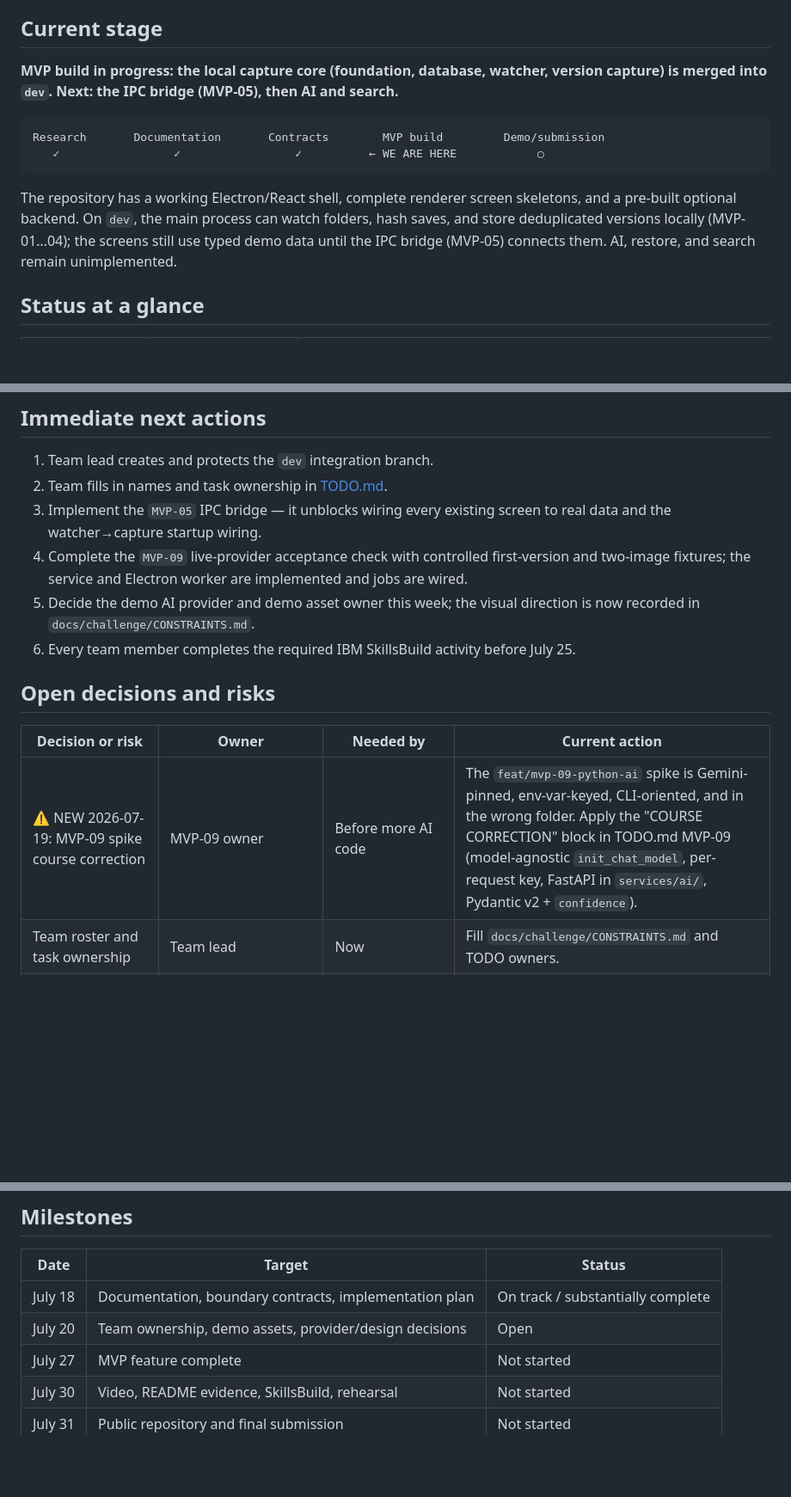
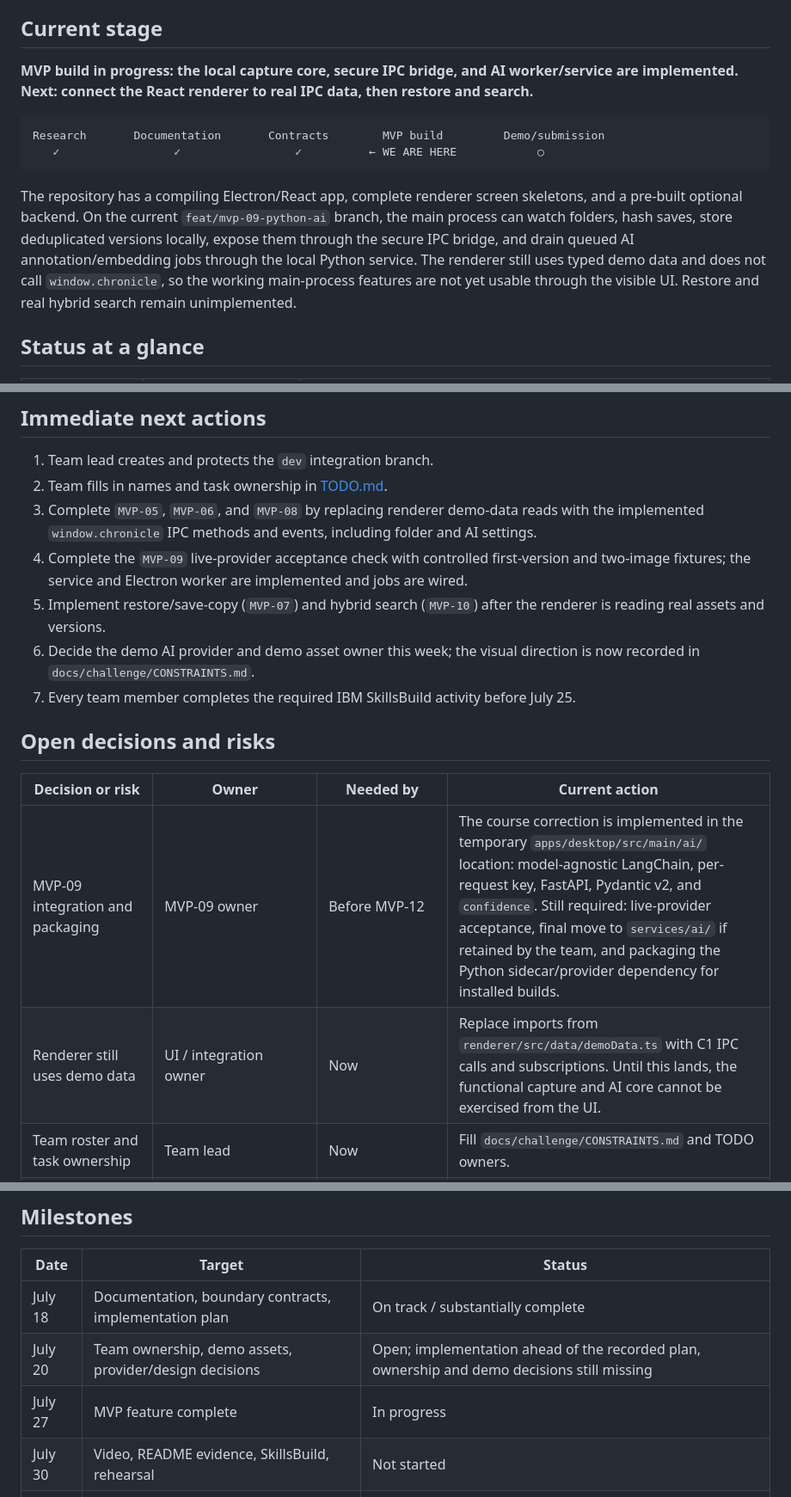
Before and after one commit to Santi-49/Chronicle, a Markdown page: PROJECT_STATUS.md, 3 parts joined by grey strips. Shown at 86% size. Drawn GitHub-style; blank space fills up the shorter version.

Commit message:
docs(mvp-09): update project status and clarify MVP build progress

````diff
--- a/PROJECT_STATUS.md
+++ b/PROJECT_STATUS.md
@@ -7,18 +7,21 @@ Start here at the beginning of a work session. Use [TODO.md](TODO.md) to claim w
 
 ## Current stage
 
-**MVP build in progress: the local capture core (foundation, database, watcher, version
-capture) is merged into `dev`. Next: the IPC bridge (MVP-05), then AI and search.**
+**MVP build in progress: the local capture core, secure IPC bridge, and AI worker/service
+are implemented. Next: connect the React renderer to real IPC data, then restore and search.**
 
 ```text
 Research       Documentation       Contracts        MVP build         Demo/submission
    ✓                 ✓                 ✓          ← WE ARE HERE            ○
 ```
 
-The repository has a working Electron/React shell, complete renderer screen skeletons, and a
-pre-built optional backend. On `dev`, the main process can watch folders, hash saves, and
-store deduplicated versions locally (MVP-01…04); the screens still use typed demo data until
-the IPC bridge (MVP-05) connects them. AI, restore, and search remain unimplemented.
+The repository has a compiling Electron/React app, complete renderer screen skeletons, and a
+pre-built optional backend. On the current `feat/mvp-09-python-ai` branch, the main process
+can watch folders, hash saves, store deduplicated versions locally, expose them through the
+secure IPC bridge, and drain queued AI annotation/embedding jobs through the local Python
+service. The renderer still uses typed demo data and does not call `window.chronicle`, so the
+working main-process features are not yet usable through the visible UI. Restore and real
+hybrid search remain unimplemented.
 
 ## Status at a glance
 
@@ -57,18 +62,21 @@ not a public contract. Change it carefully through migrations once released.
 
 1. Team lead creates and protects the `dev` integration branch.
 2. Team fills in names and task ownership in [TODO.md](TODO.md).
-3. Implement the `MVP-05` IPC bridge — it unblocks wiring every existing screen to real data
-   and the watcher→capture startup wiring.
+3. Complete `MVP-05`, `MVP-06`, and `MVP-08` by replacing renderer demo-data reads with the
+   implemented `window.chronicle` IPC methods and events, including folder and AI settings.
 4. Complete the `MVP-09` live-provider acceptance check with controlled first-version and
    two-image fixtures; the service and Electron worker are implemented and jobs are wired.
-5. Decide the demo AI provider and demo asset owner this week; the visual direction is now recorded in `docs/challenge/CONSTRAINTS.md`.
-6. Every team member completes the required IBM SkillsBuild activity before July 25.
+5. Implement restore/save-copy (`MVP-07`) and hybrid search (`MVP-10`) after the renderer is
+   reading real assets and versions.
+6. Decide the demo AI provider and demo asset owner this week; the visual direction is now recorded in `docs/challenge/CONSTRAINTS.md`.
+7. Every team member completes the required IBM SkillsBuild activity before July 25.
 
 ## Open decisions and risks
 
 | Decision or risk | Owner | Needed by | Current action |
 |---|---|---|---|
-| ⚠️ NEW 2026-07-19: MVP-09 spike course correction | MVP-09 owner | Before more AI code | The `feat/mvp-09-python-ai` spike is Gemini-pinned, env-var-keyed, CLI-oriented, and in the wrong folder. Apply the "COURSE CORRECTION" block in TODO.md MVP-09 (model-agnostic `init_chat_model`, per-request key, FastAPI in `services/ai/`, Pydantic v2 + `confidence`). |
+| MVP-09 integration and packaging | MVP-09 owner | Before MVP-12 | The course correction is implemented in the temporary `apps/desktop/src/main/ai/` location: model-agnostic LangChain, per-request key, FastAPI, Pydantic v2, and `confidence`. Still required: live-provider acceptance, final move to `services/ai/` if retained by the team, and packaging the Python sidecar/provider dependency for installed builds. |
+| Renderer still uses demo data | UI / integration owner | Now | Replace imports from `renderer/src/data/demoData.ts` with C1 IPC calls and subscriptions. Until this lands, the functional capture and AI core cannot be exercised from the UI. |
 | Team roster and task ownership | Team lead | Now | Fill `docs/challenge/CONSTRAINTS.md` and TODO owners. |
 | `dev` branch and repository protection | Team lead | Before implementation PRs | Create `dev`; require review for `dev` and `main`. |
 | Demo AI provider/model and budget | Unassigned | Before `MVP-07` | Test API quality, cost, privacy, and LangChain structured output. |
@@ -83,8 +91,8 @@ not a public contract. Change it carefully through migrations once released.
 | Date | Target | Status |
 |---|---|---|
 | July 18 | Documentation, boundary contracts, implementation plan | On track / substantially complete |
-| July 20 | Team ownership, demo assets, provider/design decisions | Open |
-| July 27 | MVP feature complete | Not started |
+| July 20 | Team ownership, demo assets, provider/design decisions | Open; implementation ahead of the recorded plan, ownership and demo decisions still missing |
+| July 27 | MVP feature complete | In progress |
 | July 30 | Video, README evidence, SkillsBuild, rehearsal | Not started |
 | July 31 | Public repository and final submission | Not started |
 
````
Also changed, not shown: other parts of PROJECT_STATUS.md (+5 -3 lines).
